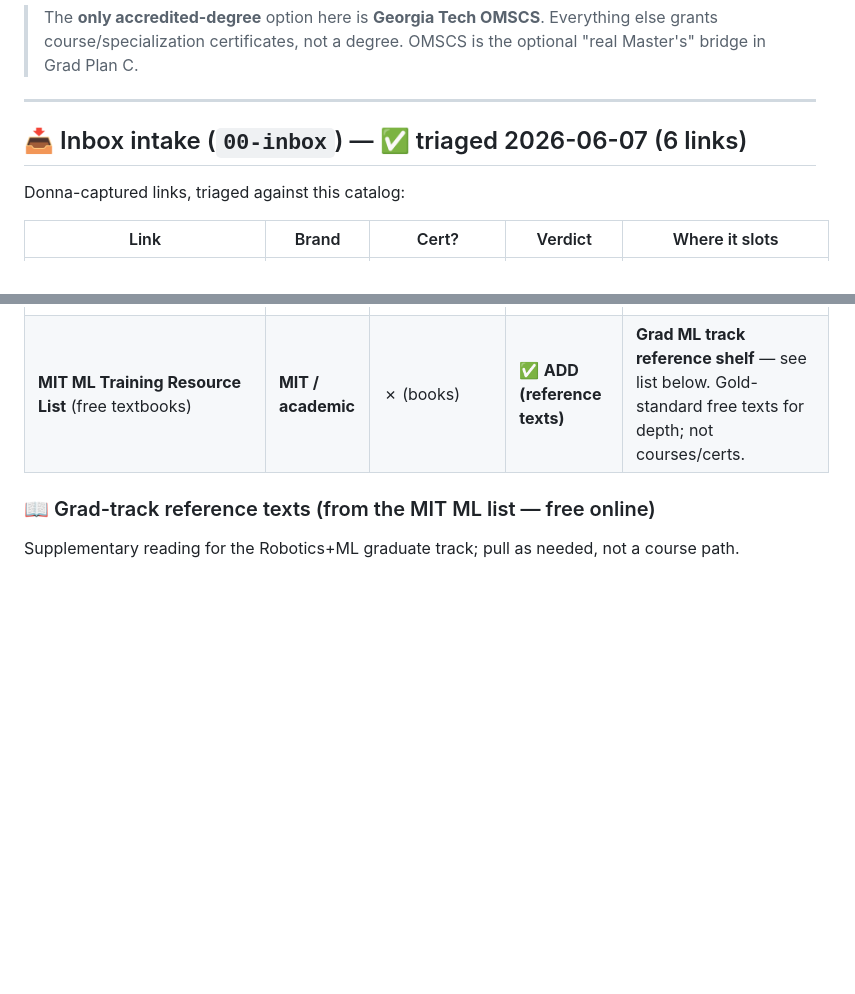
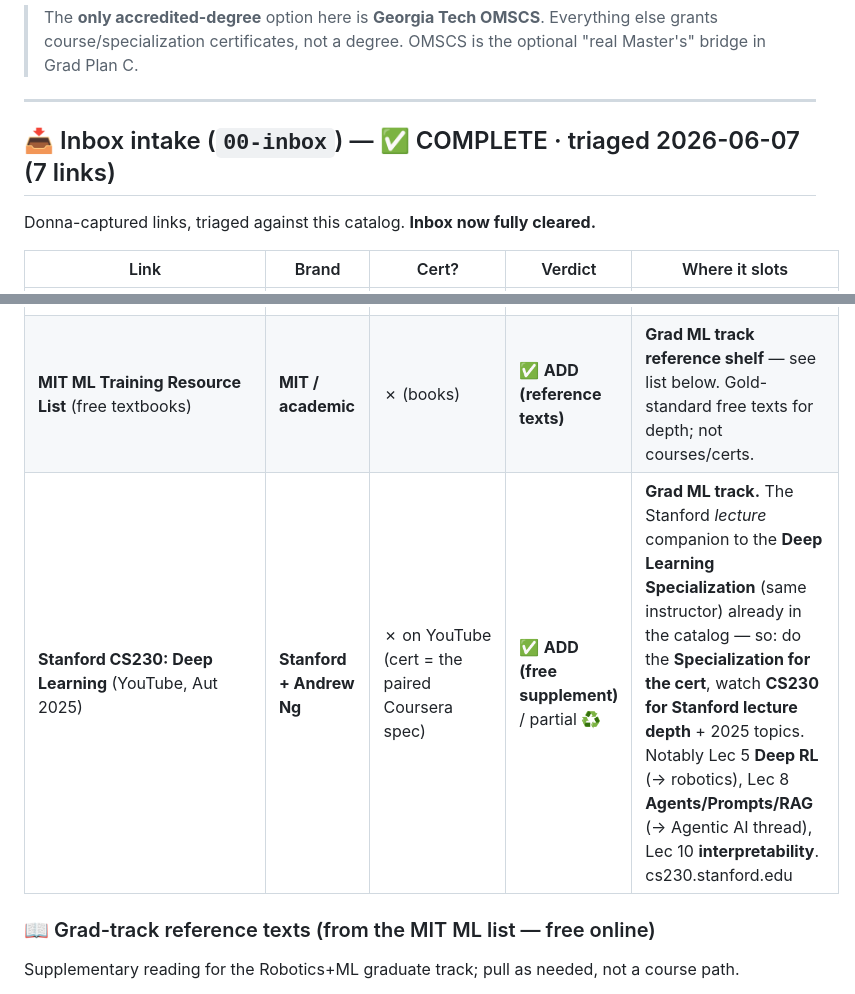
Before and after one commit to kp8896/kevans-plate, a Markdown page: curriculum/01-course-catalog.md, 2 parts joined by grey strips. GitHub-like rendering; blank space fills up the shorter version.

Commit message:
Triage final inbox link (Stanford CS230 DL lectures); mark inbox COMPLETE
- Stanford CS230 (Ng, Aut 2025 YouTube) -> grad ML free supplement; pairs with
  Deep Learning Specialization (cert); Lec5 Deep RL, Lec8 Agents/RAG, Lec10 interpretability
- Inbox fully cleared: 7 links triaged total

```diff
--- a/curriculum/01-course-catalog.md
+++ b/curriculum/01-course-catalog.md
@@ -174,9 +174,9 @@ original synthesized notes** — never verbatim course content.
 
 ---
 
-## 📥 Inbox intake (`00-inbox`) — ✅ triaged 2026-06-07 (6 links)
+## 📥 Inbox intake (`00-inbox`) — ✅ COMPLETE · triaged 2026-06-07 (7 links)
 
-Donna-captured links, triaged against this catalog:
+Donna-captured links, triaged against this catalog. **Inbox now fully cleared.**
 
 | Link | Brand | Cert? | Verdict | Where it slots |
 |---|---|---|---|---|
@@ -186,6 +186,7 @@ Donna-captured links, triaged against this catalog:
 | **MIT 6.S191 Intro to Deep Learning** (introtodeeplearning.com) | **MIT** | ✗ (open materials) | ♻️ **DEDUPE** | Already in this catalog (grad ML bucket). *Confirmed 2026: now a for-credit MIT course (P/D/F); lectures/labs open-sourced; covers DL, CV, sequence models, deep RL, LLMs.* No new slot. |
 | **Microsoft MCP for Beginners** (github.com/microsoft/mcp-for-beginners) | **Microsoft** | ✗ (open curriculum) | ✅ **ADD (reference)** | **Agentic AI / MCP track** — the deep "build custom MCP servers" reference (12 modules, 6 languages, PostgreSQL capstone). Coding-heavy, no cert. Use *after* the HF MCP course, when actually building servers (per your capture note). |
 | **MIT ML Training Resource List** (free textbooks) | **MIT / academic** | ✗ (books) | ✅ **ADD (reference texts)** | **Grad ML track reference shelf** — see list below. Gold-standard free texts for depth; not courses/certs. |
+| **Stanford CS230: Deep Learning** (YouTube, Aut 2025) | **Stanford + Andrew Ng** | ✗ on YouTube (cert = the paired Coursera spec) | ✅ **ADD (free supplement)** / partial ♻️ | **Grad ML track.** The Stanford *lecture* companion to the **Deep Learning Specialization** (same instructor) already in the catalog — so: do the **Specialization for the cert**, watch **CS230 for Stanford lecture depth** + 2025 topics. Notably Lec 5 **Deep RL** (→ robotics), Lec 8 **Agents/Prompts/RAG** (→ Agentic AI thread), Lec 10 **interpretability**. cs230.stanford.edu |
 
 ### 📖 Grad-track reference texts (from the MIT ML list — free online)
 Supplementary reading for the Robotics+ML graduate track; pull as needed, not a course path.
```
